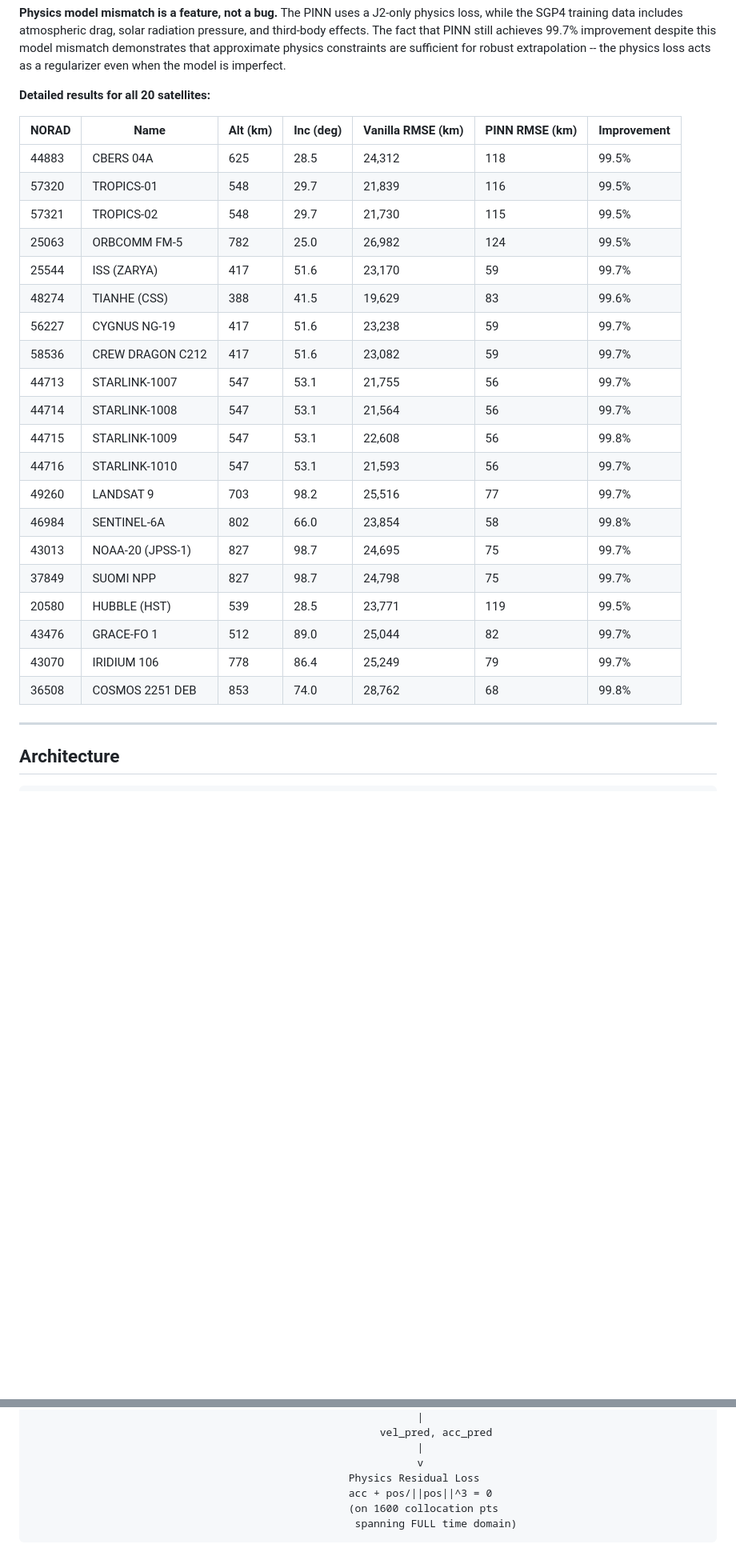
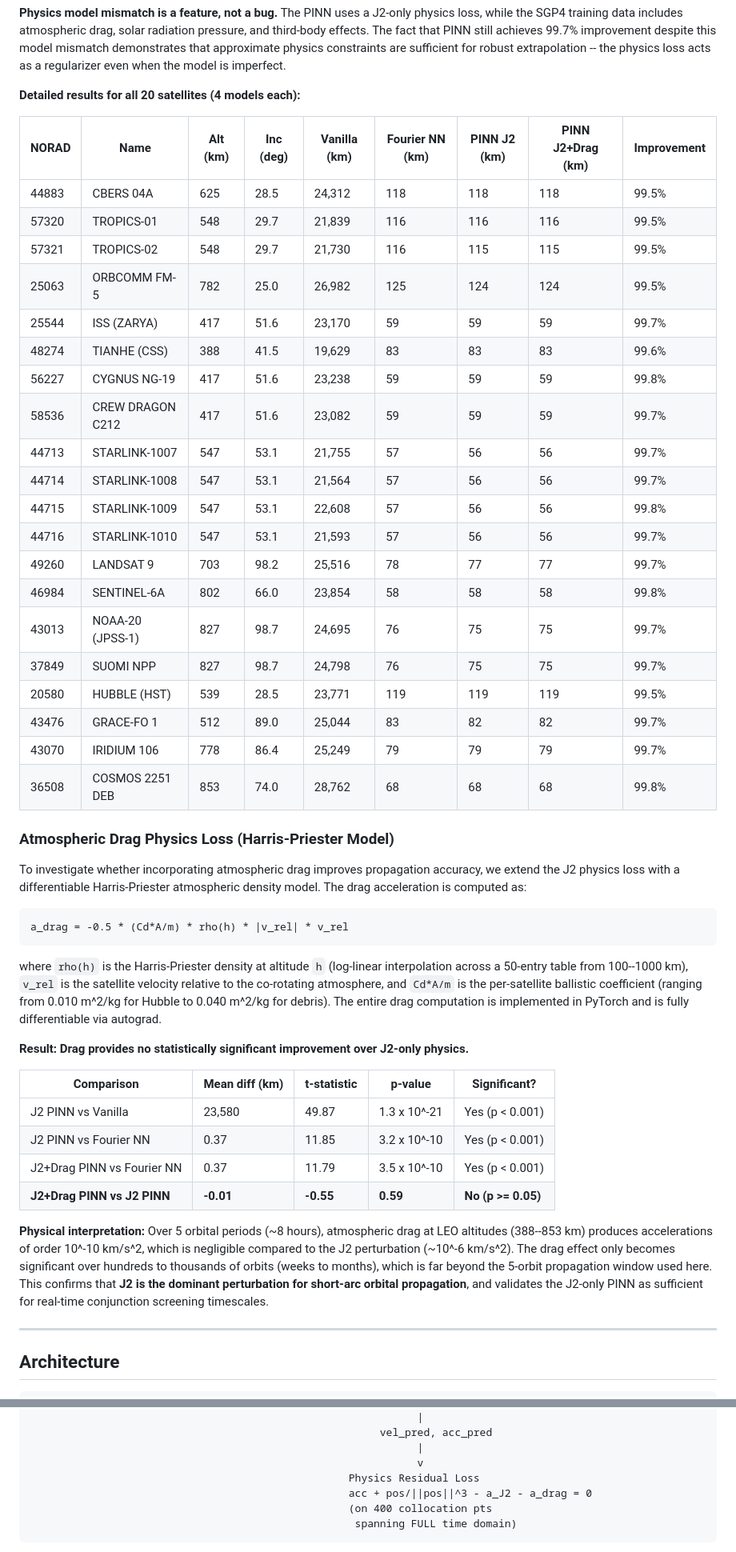
Before and after one commit to deusalter/ISEF-PINN, a Markdown page: README.md, 2 parts joined by grey strips. Shown at 80% size. Drawn GitHub-style; blank space fills up the shorter version.

Commit message:
Update README with atmospheric drag results and methodology
- Add Harris-Priester drag model methodology section
- Add drag statistical results table (J2+Drag vs J2: p=0.59, not significant)
- Update 20-satellite table to show all 4 models
- Update architecture diagram, repo structure, runtimes
- Update Future Work (drag completed, added long-arc drag regime)

````diff
--- a/README.md
+++ b/README.md
@@ -63,30 +63,51 @@ To verify that the approach generalizes beyond synthetic test cases, we train an
 
 **Physics model mismatch is a feature, not a bug.** The PINN uses a J2-only physics loss, while the SGP4 training data includes atmospheric drag, solar radiation pressure, and third-body effects. The fact that PINN still achieves 99.7% improvement despite this model mismatch demonstrates that approximate physics constraints are sufficient for robust extrapolation -- the physics loss acts as a regularizer even when the model is imperfect.
 
-**Detailed results for all 20 satellites:**
+**Detailed results for all 20 satellites (4 models each):**
 
-| NORAD | Name | Alt (km) | Inc (deg) | Vanilla RMSE (km) | PINN RMSE (km) | Improvement |
-|---|---|---|---|---|---|---|
-| 44883 | CBERS 04A | 625 | 28.5 | 24,312 | 118 | 99.5% |
-| 57320 | TROPICS-01 | 548 | 29.7 | 21,839 | 116 | 99.5% |
-| 57321 | TROPICS-02 | 548 | 29.7 | 21,730 | 115 | 99.5% |
-| 25063 | ORBCOMM FM-5 | 782 | 25.0 | 26,982 | 124 | 99.5% |
-| 25544 | ISS (ZARYA) | 417 | 51.6 | 23,170 | 59 | 99.7% |
-| 48274 | TIANHE (CSS) | 388 | 41.5 | 19,629 | 83 | 99.6% |
-| 56227 | CYGNUS NG-19 | 417 | 51.6 | 23,238 | 59 | 99.7% |
-| 58536 | CREW DRAGON C212 | 417 | 51.6 | 23,082 | 59 | 99.7% |
-| 44713 | STARLINK-1007 | 547 | 53.1 | 21,755 | 56 | 99.7% |
-| 44714 | STARLINK-1008 | 547 | 53.1 | 21,564 | 56 | 99.7% |
-| 44715 | STARLINK-1009 | 547 | 53.1 | 22,608 | 56 | 99.8% |
-| 44716 | STARLINK-1010 | 547 | 53.1 | 21,593 | 56 | 99.7% |
-| 49260 | LANDSAT 9 | 703 | 98.2 | 25,516 | 77 | 99.7% |
-| 46984 | SENTINEL-6A | 802 | 66.0 | 23,854 | 58 | 99.8% |
-| 43013 | NOAA-20 (JPSS-1) | 827 | 98.7 | 24,695 | 75 | 99.7% |
-| 37849 | SUOMI NPP | 827 | 98.7 | 24,798 | 75 | 99.7% |
-| 20580 | HUBBLE (HST) | 539 | 28.5 | 23,771 | 119 | 99.5% |
-| 43476 | GRACE-FO 1 | 512 | 89.0 | 25,044 | 82 | 99.7% |
-| 43070 | IRIDIUM 106 | 778 | 86.4 | 25,249 | 79 | 99.7% |
-| 36508 | COSMOS 2251 DEB | 853 | 74.0 | 28,762 | 68 | 99.8% |
+| NORAD | Name | Alt (km) | Inc (deg) | Vanilla (km) | Fourier NN (km) | PINN J2 (km) | PINN J2+Drag (km) | Improvement |
+|---|---|---|---|---|---|---|---|---|
+| 44883 | CBERS 04A | 625 | 28.5 | 24,312 | 118 | 118 | 118 | 99.5% |
+| 57320 | TROPICS-01 | 548 | 29.7 | 21,839 | 116 | 116 | 116 | 99.5% |
+| 57321 | TROPICS-02 | 548 | 29.7 | 21,730 | 116 | 115 | 115 | 99.5% |
+| 25063 | ORBCOMM FM-5 | 782 | 25.0 | 26,982 | 125 | 124 | 124 | 99.5% |
+| 25544 | ISS (ZARYA) | 417 | 51.6 | 23,170 | 59 | 59 | 59 | 99.7% |
+| 48274 | TIANHE (CSS) | 388 | 41.5 | 19,629 | 83 | 83 | 83 | 99.6% |
+| 56227 | CYGNUS NG-19 | 417 | 51.6 | 23,238 | 59 | 59 | 59 | 99.8% |
+| 58536 | CREW DRAGON C212 | 417 | 51.6 | 23,082 | 59 | 59 | 59 | 99.7% |
+| 44713 | STARLINK-1007 | 547 | 53.1 | 21,755 | 57 | 56 | 56 | 99.7% |
+| 44714 | STARLINK-1008 | 547 | 53.1 | 21,564 | 57 | 56 | 56 | 99.7% |
+| 44715 | STARLINK-1009 | 547 | 53.1 | 22,608 | 57 | 56 | 56 | 99.8% |
+| 44716 | STARLINK-1010 | 547 | 53.1 | 21,593 | 57 | 56 | 56 | 99.7% |
+| 49260 | LANDSAT 9 | 703 | 98.2 | 25,516 | 78 | 77 | 77 | 99.7% |
+| 46984 | SENTINEL-6A | 802 | 66.0 | 23,854 | 58 | 58 | 58 | 99.8% |
+| 43013 | NOAA-20 (JPSS-1) | 827 | 98.7 | 24,695 | 76 | 75 | 75 | 99.7% |
+| 37849 | SUOMI NPP | 827 | 98.7 | 24,798 | 76 | 75 | 75 | 99.7% |
+| 20580 | HUBBLE (HST) | 539 | 28.5 | 23,771 | 119 | 119 | 119 | 99.5% |
+| 43476 | GRACE-FO 1 | 512 | 89.0 | 25,044 | 83 | 82 | 82 | 99.7% |
+| 43070 | IRIDIUM 106 | 778 | 86.4 | 25,249 | 79 | 79 | 79 | 99.7% |
+| 36508 | COSMOS 2251 DEB | 853 | 74.0 | 28,762 | 68 | 68 | 68 | 99.8% |
+
+### Atmospheric Drag Physics Loss (Harris-Priester Model)
+
+To investigate whether incorporating atmospheric drag improves propagation accuracy, we extend the J2 physics loss with a differentiable Harris-Priester atmospheric density model. The drag acceleration is computed as:
+
+```
+a_drag = -0.5 * (Cd*A/m) * rho(h) * |v_rel| * v_rel
+```
+
+where `rho(h)` is the Harris-Priester density at altitude `h` (log-linear interpolation across a 50-entry table from 100--1000 km), `v_rel` is the satellite velocity relative to the co-rotating atmosphere, and `Cd*A/m` is the per-satellite ballistic coefficient (ranging from 0.010 m^2/kg for Hubble to 0.040 m^2/kg for debris). The entire drag computation is implemented in PyTorch and is fully differentiable via autograd.
+
+**Result: Drag provides no statistically significant improvement over J2-only physics.**
+
+| Comparison | Mean diff (km) | t-statistic | p-value | Significant? |
+|---|---|---|---|---|
+| J2 PINN vs Vanilla | 23,580 | 49.87 | 1.3 x 10^-21 | Yes (p < 0.001) |
+| J2 PINN vs Fourier NN | 0.37 | 11.85 | 3.2 x 10^-10 | Yes (p < 0.001) |
+| J2+Drag PINN vs Fourier NN | 0.37 | 11.79 | 3.5 x 10^-10 | Yes (p < 0.001) |
+| **J2+Drag PINN vs J2 PINN** | **-0.01** | **-0.55** | **0.59** | **No (p >= 0.05)** |
+
+**Physical interpretation:** Over 5 orbital periods (~8 hours), atmospheric drag at LEO altitudes (388--853 km) produces accelerations of order 10^-10 km/s^2, which is negligible compared to the J2 perturbation (~10^-6 km/s^2). The drag effect only becomes significant over hundreds to thousands of orbits (weeks to months), which is far beyond the 5-orbit propagation window used here. This confirms that **J2 is the dominant perturbation for short-arc orbital propagation**, and validates the J2-only PINN as sufficient for real-time conjunction screening timescales.
 
 ---
 
@@ -117,8 +138,8 @@ To verify that the approach generalizes beyond synthetic test cases, we train an
                                                               |
                                                               v
                                                    Physics Residual Loss
-                                                   acc + pos/||pos||^3 = 0
-                                                   (on 1600 collocation pts
+                                                   acc + pos/||pos||^3 - a_J2 - a_drag = 0
+                                                   (on 400 collocation pts
                                                     spanning FULL time domain)
 ```
 
````
Also changed, not shown: other parts of README.md (+33 -10 lines).
